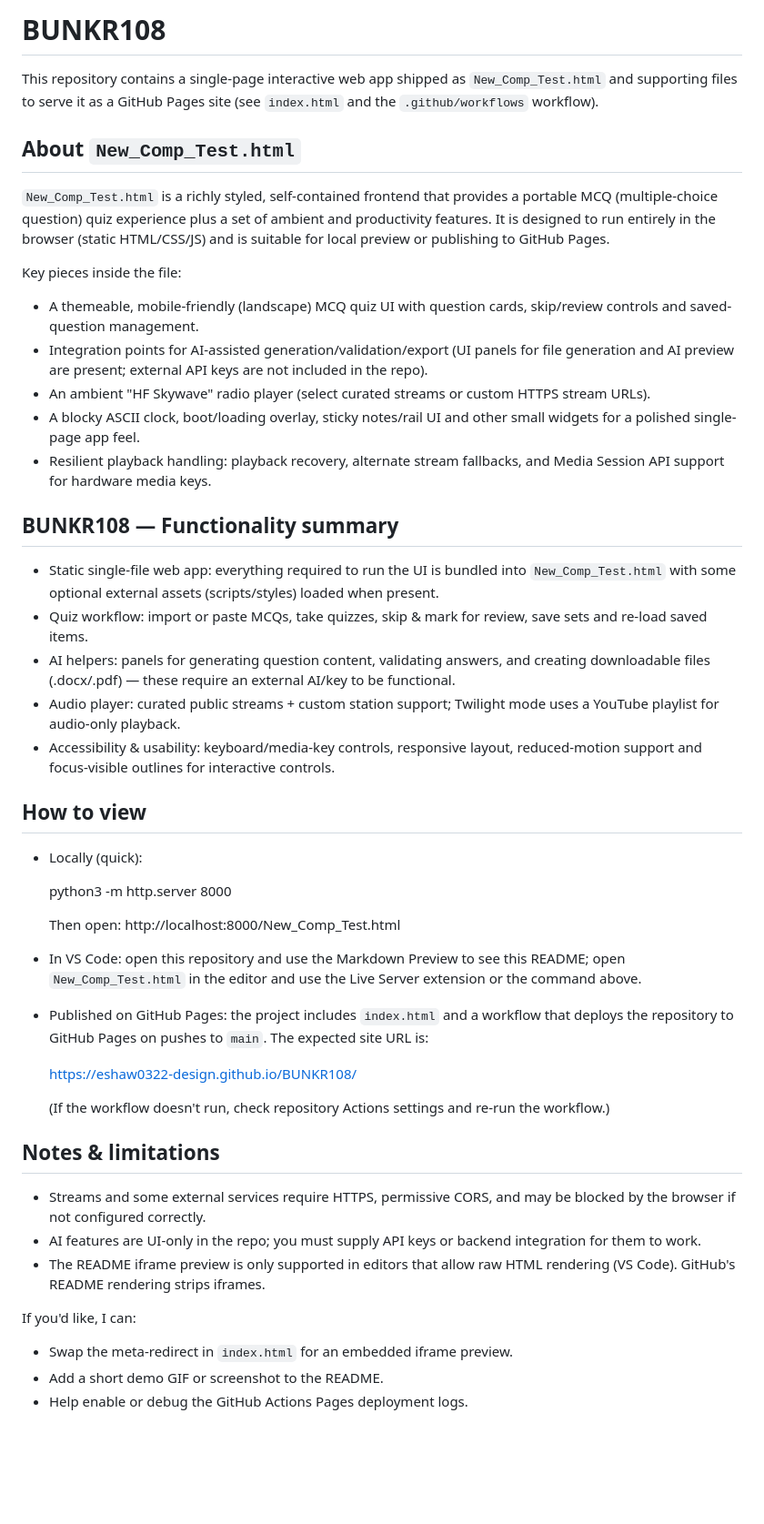
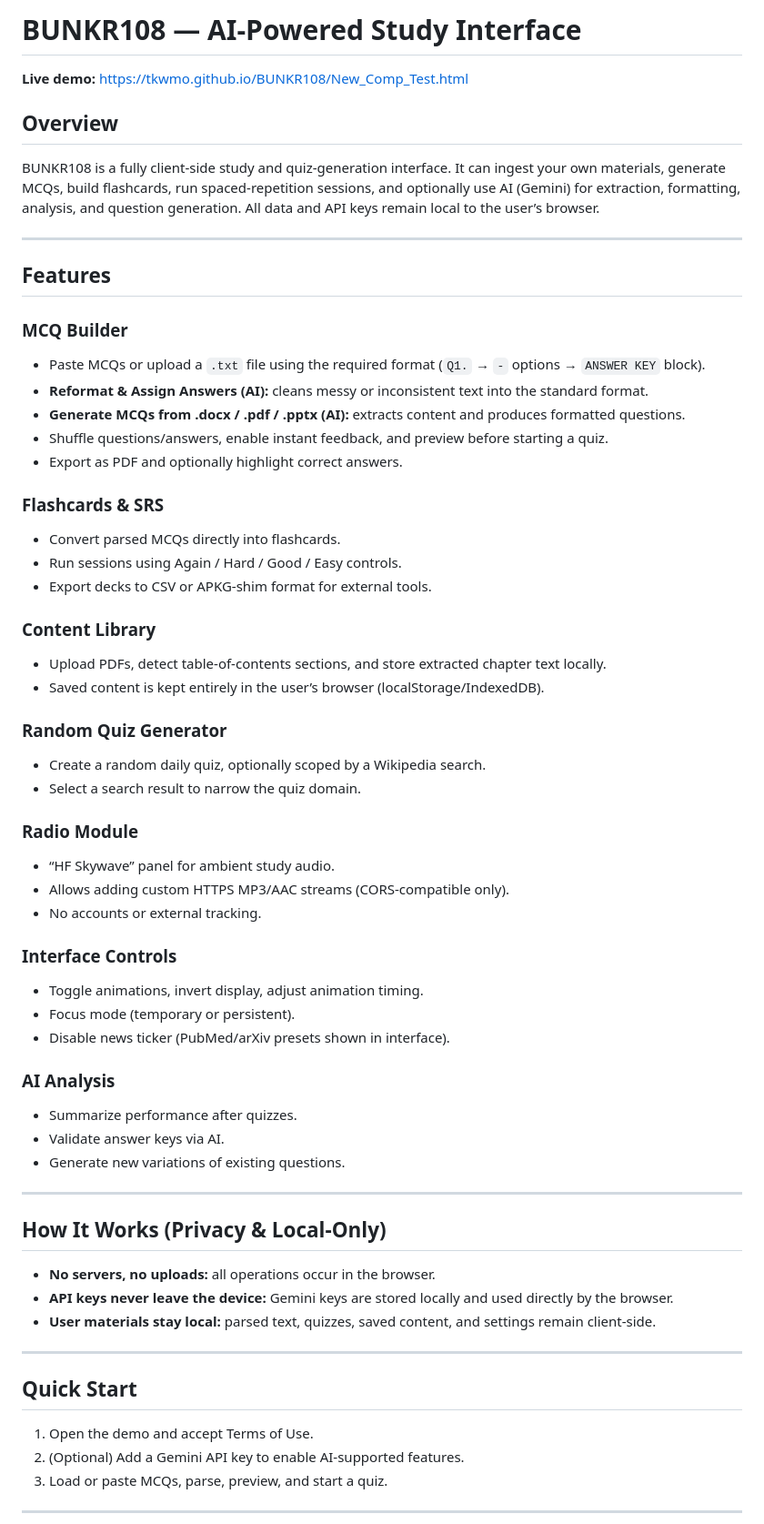
Before and after one commit to TKWMO/BUNKR108, a Markdown page: README.md, the part around one of its changes. Shown at 91% size. GitHub-like rendering; blank space fills up the shorter version.

```diff
--- a/README.md
+++ b/README.md
@@ -1,49 +1,62 @@
-# BUNKR108
+# BUNKR108 — AI-Powered Study Interface
 
-This repository contains a single-page interactive web app shipped as `New_Comp_Test.html` and supporting files to serve it as a GitHub Pages site (see `index.html` and the `.github/workflows` workflow).
+**Live demo:** https://tkwmo.github.io/BUNKR108/New_Comp_Test.html
 
-## About `New_Comp_Test.html`
+## Overview
+BUNKR108 is a fully client-side study and quiz-generation interface. It can ingest your own materials, generate MCQs, build flashcards, run spaced-repetition sessions, and optionally use AI (Gemini) for extraction, formatting, analysis, and question generation. All data and API keys remain local to the user’s browser.
 
-`New_Comp_Test.html` is a richly styled, self-contained frontend that provides a portable MCQ (multiple-choice question) quiz experience plus a set of ambient and productivity features. It is designed to run entirely in the browser (static HTML/CSS/JS) and is suitable for local preview or publishing to GitHub Pages.
+---
 
-Key pieces inside the file:
-- A themeable, mobile-friendly (landscape) MCQ quiz UI with question cards, skip/review controls and saved-question management.
-- Integration points for AI-assisted generation/validation/export (UI panels for file generation and AI preview are present; external API keys are not included in the repo).
-- An ambient "HF Skywave" radio player (select curated streams or custom HTTPS stream URLs).
-- A blocky ASCII clock, boot/loading overlay, sticky notes/rail UI and other small widgets for a polished single-page app feel.
-- Resilient playback handling: playback recovery, alternate stream fallbacks, and Media Session API support for hardware media keys.
+## Features
 
-## BUNKR108 — Functionality summary
+### MCQ Builder
+- Paste MCQs or upload a `.txt` file using the required format (`Q1.` → `-` options → `ANSWER KEY` block).
+- **Reformat & Assign Answers (AI):** cleans messy or inconsistent text into the standard format.
+- **Generate MCQs from .docx / .pdf / .pptx (AI):** extracts content and produces formatted questions.
+- Shuffle questions/answers, enable instant feedback, and preview before starting a quiz.
+- Export as PDF and optionally highlight correct answers.
 
-- Static single-file web app: everything required to run the UI is bundled into `New_Comp_Test.html` with some optional external assets (scripts/styles) loaded when present.
-- Quiz workflow: import or paste MCQs, take quizzes, skip & mark for review, save sets and re-load saved items.
-- AI helpers: panels for generating question content, validating answers, and creating downloadable files (.docx/.pdf) — these require an external AI/key to be functional.
-- Audio player: curated public streams + custom station support; Twilight mode uses a YouTube playlist for audio-only playback.
-- Accessibility & usability: keyboard/media-key controls, responsive layout, reduced-motion support and focus-visible outlines for interactive controls.
+### Flashcards & SRS
+- Convert parsed MCQs directly into flashcards.
+- Run sessions using Again / Hard / Good / Easy controls.
+- Export decks to CSV or APKG-shim format for external tools.
 
-## How to view
+### Content Library
+- Upload PDFs, detect table-of-contents sections, and store extracted chapter text locally.
+- Saved content is kept entirely in the user’s browser (localStorage/IndexedDB).
 
-- Locally (quick):
+### Random Quiz Generator
+- Create a random daily quiz, optionally scoped by a Wikipedia search.
+- Select a search result to narrow the quiz domain.
 
-	python3 -m http.server 8000
+### Radio Module
+- “HF Skywave” panel for ambient study audio.
+- Allows adding custom HTTPS MP3/AAC streams (CORS-compatible only).
+- No accounts or external tracking.
 
-	Then open: http://localhost:8000/New_Comp_Test.html
+### Interface Controls
+- Toggle animations, invert display, adjust animation timing.
+- Focus mode (temporary or persistent).
+- Disable news ticker (PubMed/arXiv presets shown in interface).
 
-- In VS Code: open this repository and use the Markdown Preview to see this README; open `New_Comp_Test.html` in the editor and use the Live Server extension or the command above.
-- Published on GitHub Pages: the project includes `index.html` and a workflow that deploys the repository to GitHub Pages on pushes to `main`. The expected site URL is:
+### AI Analysis
+- Summarize performance after quizzes.
+- Validate answer keys via AI.
+- Generate new variations of existing questions.
 
-	https://eshaw0322-design.github.io/BUNKR108/
+---
 
-	(If the workflow doesn't run, check repository Actions settings and re-run the workflow.)
+## How It Works (Privacy & Local-Only)
+- **No servers, no uploads:** all operations occur in the browser.
+- **API keys never leave the device:** Gemini keys are stored locally and used directly by the browser.
+- **User materials stay local:** parsed text, quizzes, saved content, and settings remain client-side.
 
-## Notes & limitations
+---
 
-- Streams and some external services require HTTPS, permissive CORS, and may be blocked by the browser if not configured correctly.
-- AI features are UI-only in the repo; you must supply API keys or backend integration for them to work.
-- The README iframe preview is only supported in editors that allow raw HTML rendering (VS Code). GitHub's README rendering strips iframes.
+## Quick Start
+1. Open the demo and accept Terms of Use.
+2. (Optional) Add a Gemini API key to enable AI-supported features.
+3. Load or paste MCQs, parse, preview, and start a quiz.
 
-If you'd like, I can:
-- Swap the meta-redirect in `index.html` for an embedded iframe preview.
-- Add a short demo GIF or screenshot to the README.
-- Help enable or debug the GitHub Actions Pages deployment logs.
+---
 
```
Also changed, not shown: other parts of README.md (+47 -1 lines).
